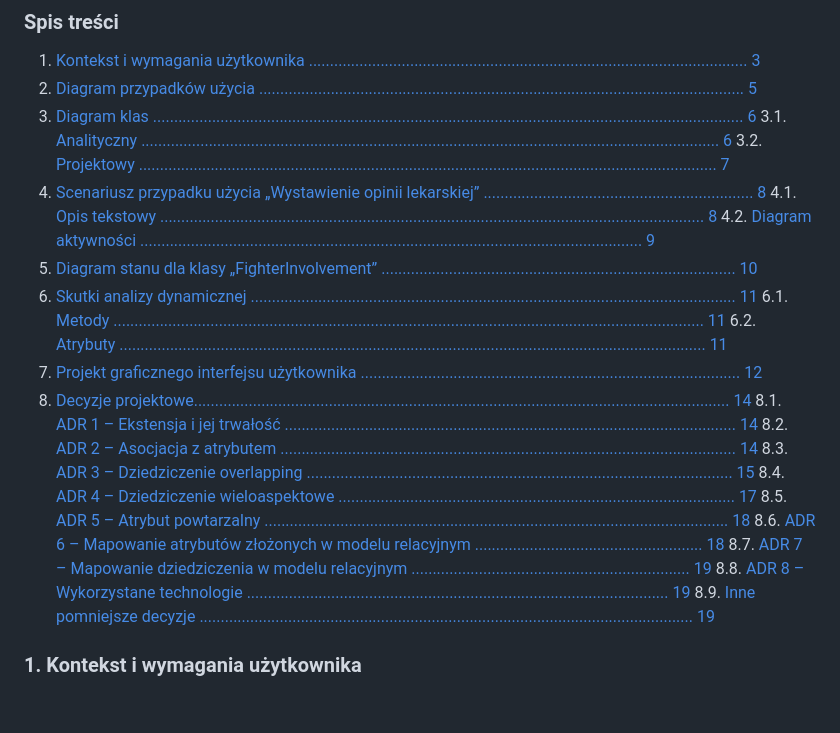
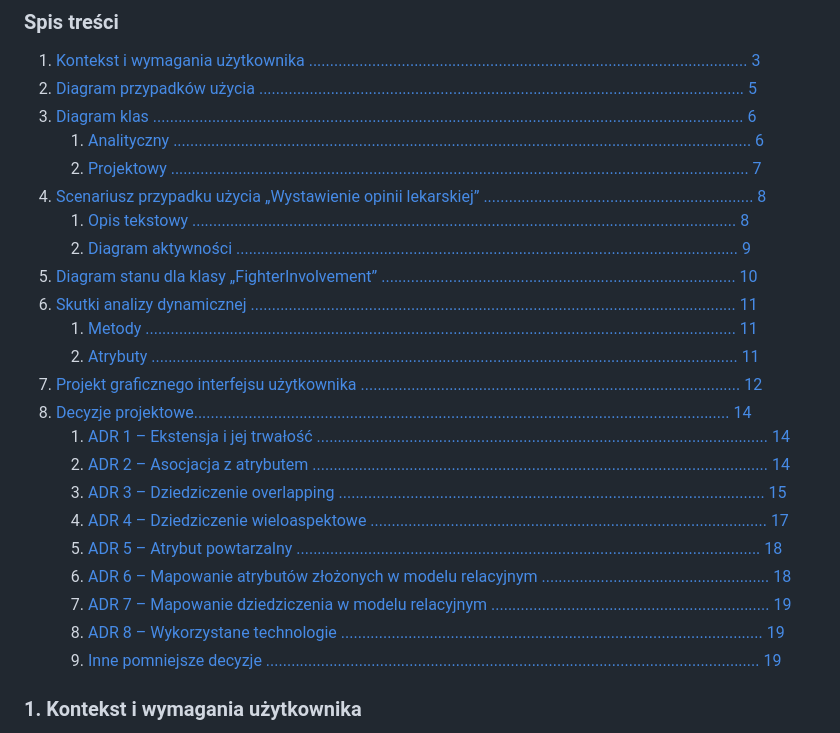
Before and after one commit to danilowskic/fighthubwfc, a Markdown page: README.md, the part around the change printed below. Rendered like a GitHub page; blank space fills up the shorter version.

Commit message:
Bugfixes

```diff
--- a/README.md
+++ b/README.md
@@ -11,26 +11,26 @@
 1. [Kontekst i wymagania użytkownika ........................................................................................................ 3](#_page2_x68.00_y91.92)
 2. [Diagram przypadków użycia ................................................................................................................... 5](#_page4_x104.00_y93.92)
 3. [Diagram klas ............................................................................................................................................ 6](#_page5_x68.00_y70.92)
-3.1. [Analityczny ......................................................................................................................................... 6](#_page5_x68.00_y116.92)
-3.2. [Projektowy ......................................................................................................................................... 7](#_page6_x68.00_y70.92)
+   1. [Analityczny ......................................................................................................................................... 6](#_page5_x68.00_y116.92)
+   2. [Projektowy ......................................................................................................................................... 7](#_page6_x68.00_y70.92)
 4. [Scenariusz przypadku użycia „Wystawienie opinii lekarskiej” ................................................................ 8](#_page7_x68.00_y70.92)
-4.1. [Opis tekstowy ................................................................................................................................. 8](#_page7_x68.00_y138.92)
-4.2. [Diagram aktywności ....................................................................................................................... 9](#_page8_x68.00_y70.92)
+   1. [Opis tekstowy ................................................................................................................................. 8](#_page7_x68.00_y138.92)
+   2. [Diagram aktywności ....................................................................................................................... 9](#_page8_x68.00_y70.92)
 5. [Diagram stanu dla klasy „FighterInvolvement” .................................................................................... 10](#_page9_x68.00_y70.92)
 6. [Skutki analizy dynamicznej ................................................................................................................... 11](#_page10_x68.00_y70.92)
-6.1. [Metody ............................................................................................................................................ 11](#_page10_x68.00_y150.92)
-6.2. [Atrybuty ........................................................................................................................................... 11](#_page10_x68.00_y386.92)
+   1. [Metody ............................................................................................................................................ 11](#_page10_x68.00_y150.92)
+   2. [Atrybuty ........................................................................................................................................... 11](#_page10_x68.00_y386.92)
 7. [Projekt graficznego interfejsu użytkownika .......................................................................................... 12](#_page11_x68.00_y91.92)
 8. [Decyzje projektowe............................................................................................................................... 14](#_page13_x68.00_y70.92)
-8.1. [ADR 1 – Ekstensja i jej trwałość ........................................................................................................... 14](#_page13_x68.00_y116.92)
-8.2. [ADR 2 – Asocjacja z atrybutem ............................................................................................................ 14](#_page13_x68.00_y301.92)
-8.3. [ADR 3 – Dziedziczenie overlapping ..................................................................................................... 15](#_page14_x68.00_y405.92)
-8.4. [ADR 4 – Dziedziczenie wieloaspektowe .............................................................................................. 17](#_page16_x68.00_y70.92)
-8.5. [ADR 5 – Atrybut powtarzalny .............................................................................................................. 18](#_page17_x68.00_y111.92)
-8.6. [ADR 6 – Mapowanie atrybutów złożonych w modelu relacyjnym ...................................................... 18](#_page17_x68.00_y673.92)
-8.7. [ADR 7 – Mapowanie dziedziczenia w modelu relacyjnym .................................................................. 19](#_page18_x68.00_y250.92)
-8.8. [ADR 8 – Wykorzystane technologie .................................................................................................... 19](#_page18_x68.00_y462.92)
-8.9. [Inne pomniejsze decyzje ..................................................................................................................... 19](#_page18_x68.00_y647.92)
+   1. [ADR 1 – Ekstensja i jej trwałość ........................................................................................................... 14](#_page13_x68.00_y116.92)
+   2. [ADR 2 – Asocjacja z atrybutem ............................................................................................................ 14](#_page13_x68.00_y301.92)
+   3. [ADR 3 – Dziedziczenie overlapping ..................................................................................................... 15](#_page14_x68.00_y405.92)
+   4. [ADR 4 – Dziedziczenie wieloaspektowe .............................................................................................. 17](#_page16_x68.00_y70.92)
+   5. [ADR 5 – Atrybut powtarzalny .............................................................................................................. 18](#_page17_x68.00_y111.92)
+   6. [ADR 6 – Mapowanie atrybutów złożonych w modelu relacyjnym ...................................................... 18](#_page17_x68.00_y673.92)
+   7. [ADR 7 – Mapowanie dziedziczenia w modelu relacyjnym .................................................................. 19](#_page18_x68.00_y250.92)
+   8. [ADR 8 – Wykorzystane technologie .................................................................................................... 19](#_page18_x68.00_y462.92)
+   9. [Inne pomniejsze decyzje ..................................................................................................................... 19](#_page18_x68.00_y647.92)
 
 
 
```
Also changed, not shown: other parts of README.md (+1 -2 lines).
